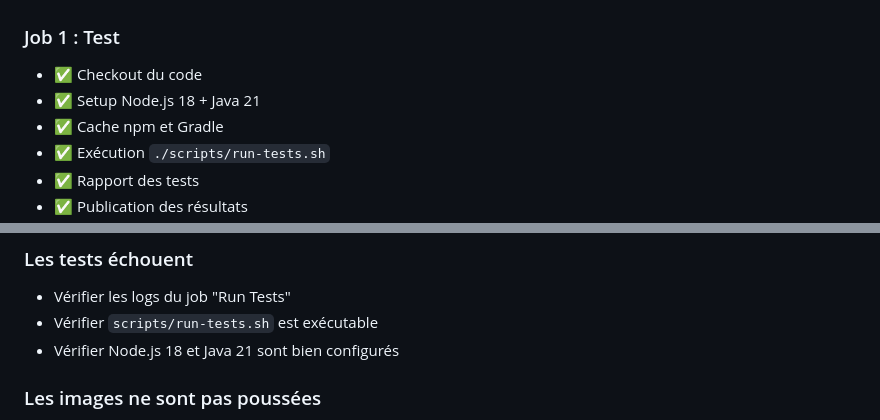
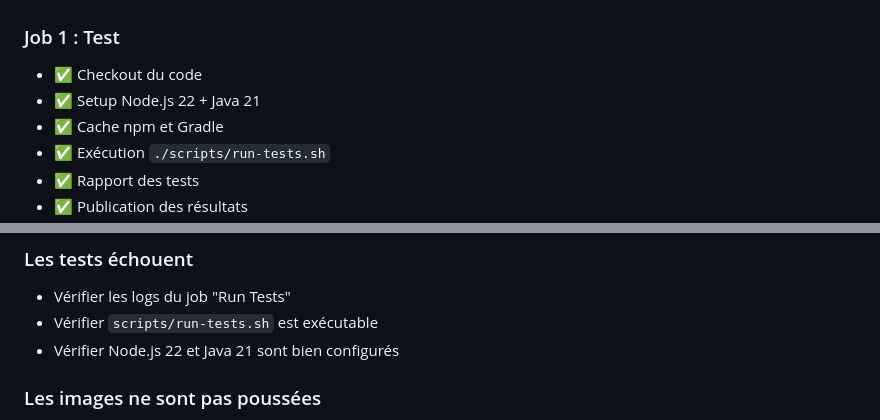
Before and after one commit to midoman59/livraison-continue-workshop-organizer, a Markdown page: GITHUB_SETUP.md, 2 parts joined by grey strips. Drawn GitHub-style.

Commit message:
Update Node.js version from 18 to 22 in setup

```diff
--- a/GITHUB_SETUP.md
+++ b/GITHUB_SETUP.md
@@ -141,7 +141,7 @@ git push origin main
 
 ### Job 1 : Test
 - ✅ Checkout du code
-- ✅ Setup Node.js 18 + Java 21
+- ✅ Setup Node.js 22 + Java 21
 - ✅ Cache npm et Gradle
 - ✅ Exécution `./scripts/run-tests.sh`
 - ✅ Rapport des tests
@@ -169,7 +169,7 @@ git push origin main
 ### Les tests échouent
 - Vérifier les logs du job "Run Tests"
 - Vérifier `scripts/run-tests.sh` est exécutable
-- Vérifier Node.js 18 et Java 21 sont bien configurés
+- Vérifier Node.js 22 et Java 21 sont bien configurés
 
 ### Les images ne sont pas poussées
 - Vérifier le GITHUB_TOKEN a les bonnes permissions
```
